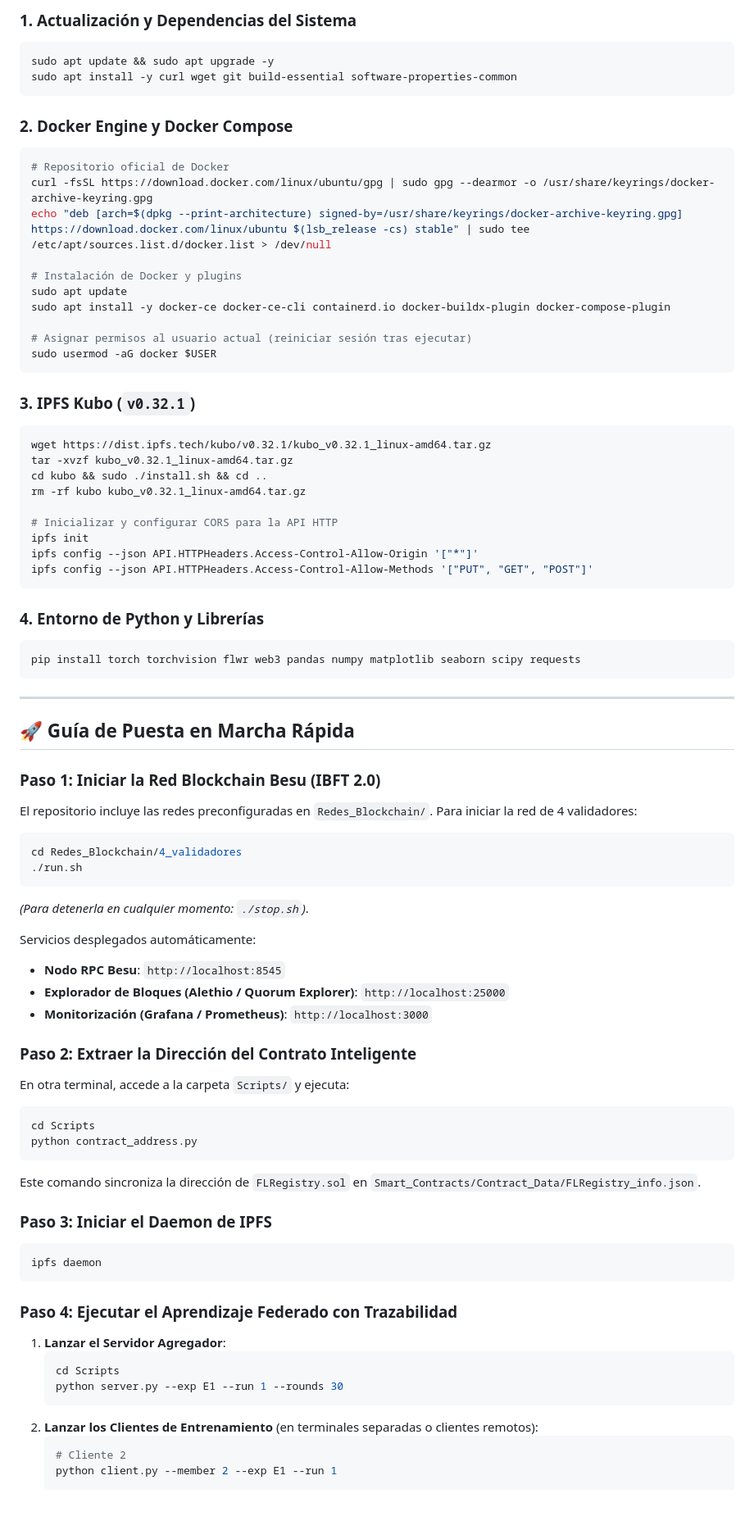
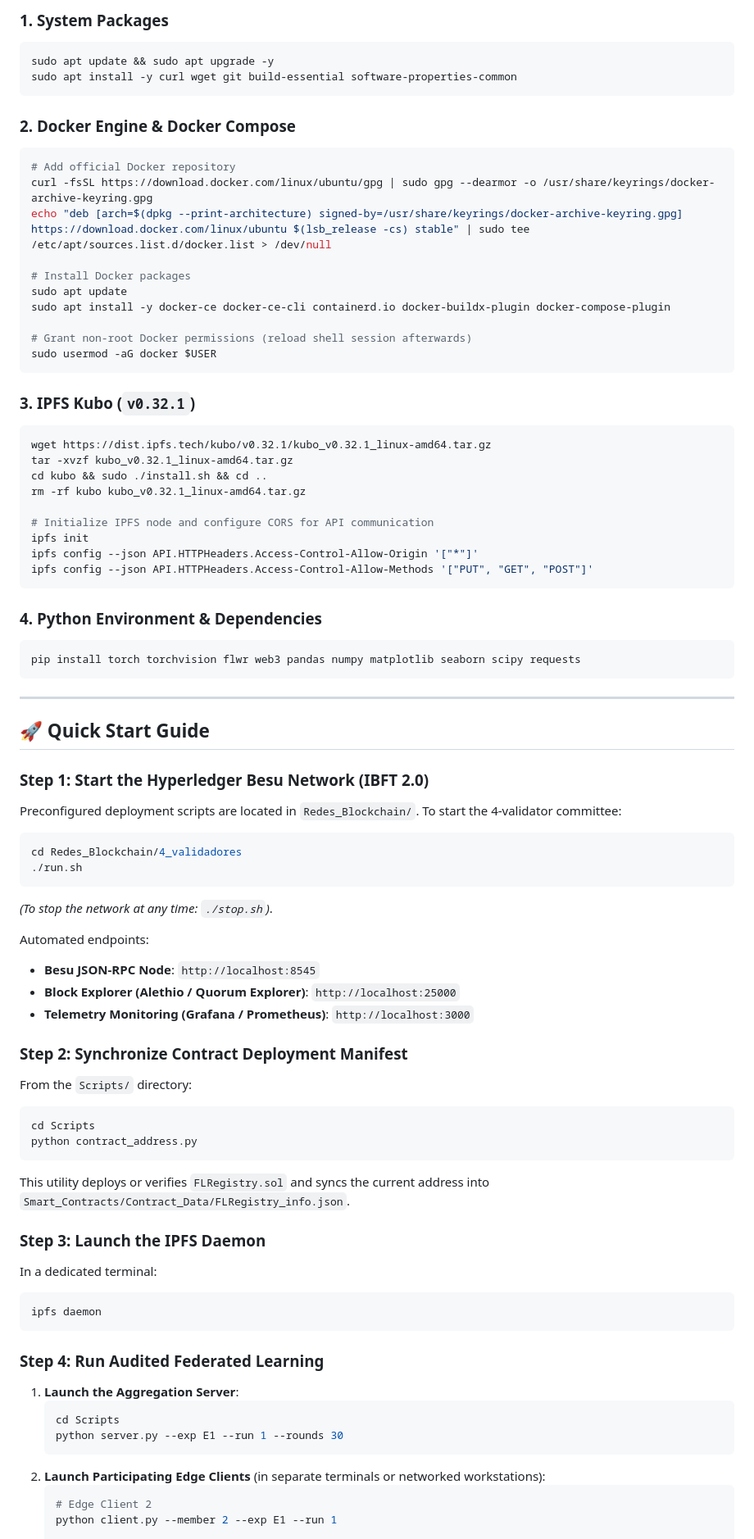
Before and after one commit to dpz6-ua/Blockchain_ML, a Markdown page: Readme.md, the part around one of its changes. Shown at 82% size. Rendered like a GitHub page; blank space fills up the shorter version.

````diff
--- a/Readme.md
+++ b/Readme.md
@@ -71,21 +74,21 @@ El entorno de pruebas ha sido desarrollado y validado sobre **Ubuntu 22.04 LTS (
 
-### 1. Actualización y Dependencias del Sistema
+### 1. System Packages
 ```bash
 sudo apt update && sudo apt upgrade -y
 sudo apt install -y curl wget git build-essential software-properties-common
 ```
 
-### 2. Docker Engine y Docker Compose
+### 2. Docker Engine & Docker Compose
 ```bash
-# Repositorio oficial de Docker
+# Add official Docker repository
 curl -fsSL https://download.docker.com/linux/ubuntu/gpg | sudo gpg --dearmor -o /usr/share/keyrings/docker-archive-keyring.gpg
 echo "deb [arch=$(dpkg --print-architecture) signed-by=/usr/share/keyrings/docker-archive-keyring.gpg] https://download.docker.com/linux/ubuntu $(lsb_release -cs) stable" | sudo tee /etc/apt/sources.list.d/docker.list > /dev/null
 
-# Instalación de Docker y plugins
+# Install Docker packages
 sudo apt update
 sudo apt install -y docker-ce docker-ce-cli containerd.io docker-buildx-plugin docker-compose-plugin
 
-# Asignar permisos al usuario actual (reiniciar sesión tras ejecutar)
+# Grant non-root Docker permissions (reload shell session afterwards)
 sudo usermod -aG docker $USER
 ```
 
@@ -96,55 +99,56 @@ tar -xvzf kubo_v0.32.1_linux-amd64.tar.gz
 cd kubo && sudo ./install.sh && cd ..
 rm -rf kubo kubo_v0.32.1_linux-amd64.tar.gz
 
-# Inicializar y configurar CORS para la API HTTP
+# Initialize IPFS node and configure CORS for API communication
 ipfs init
 ipfs config --json API.HTTPHeaders.Access-Control-Allow-Origin '["*"]'
 ipfs config --json API.HTTPHeaders.Access-Control-Allow-Methods '["PUT", "GET", "POST"]'
 ```
 
-### 4. Entorno de Python y Librerías
+### 4. Python Environment & Dependencies
 ```bash
 pip install torch torchvision flwr web3 pandas numpy matplotlib seaborn scipy requests
 ```
 
 ---
 
-## 🚀 Guía de Puesta en Marcha Rápida
+## 🚀 Quick Start Guide
 
-### Paso 1: Iniciar la Red Blockchain Besu (IBFT 2.0)
-El repositorio incluye las redes preconfiguradas en `Redes_Blockchain/`. Para iniciar la red de 4 validadores:
+### Step 1: Start the Hyperledger Besu Network (IBFT 2.0)
+Preconfigured deployment scripts are located in `Redes_Blockchain/`. To start the 4-validator committee:
 ```bash
 cd Redes_Blockchain/4_validadores
 ./run.sh
 ```
-*(Para detenerla en cualquier momento: `./stop.sh`)*.
+*(To stop the network at any time: `./stop.sh`)*.
 
-Servicios desplegados automáticamente:
-* **Nodo RPC Besu**: `http://localhost:8545`
-* **Explorador de Bloques (Alethio / Quorum Explorer)**: `http://localhost:25000`
-* **Monitorización (Grafana / Prometheus)**: `http://localhost:3000`
+Automated endpoints:
+* **Besu JSON-RPC Node**: `http://localhost:8545`
+* **Block Explorer (Alethio / Quorum Explorer)**: `http://localhost:25000`
+* **Telemetry Monitoring (Grafana / Prometheus)**: `http://localhost:3000`
 
-### Paso 2: Extraer la Dirección del Contrato Inteligente
-En otra terminal, accede a la carpeta `Scripts/` y ejecuta:
+### Step 2: Synchronize Contract Deployment Manifest
+From the `Scripts/` directory:
 ```bash
 cd Scripts
 python contract_address.py
 ```
-Este comando sincroniza la dirección de `FLRegistry.sol` en `Smart_Contracts/Contract_Data/FLRegistry_info.json`.
+This utility deploys or verifies `FLRegistry.sol` and syncs the current address into `Smart_Contracts/Contract_Data/FLRegistry_info.json`.
 
-### Paso 3: Iniciar el Daemon de IPFS
+### Step 3: Launch the IPFS Daemon
+In a dedicated terminal:
 ```bash
 ipfs daemon
 ```
 
-### Paso 4: Ejecutar el Aprendizaje Federado con Trazabilidad
-1. **Lanzar el Servidor Agregador**:
+### Step 4: Run Audited Federated Learning
+1. **Launch the Aggregation Server**:
    ```bash
    cd Scripts
    python server.py --exp E1 --run 1 --rounds 30
    ```
-2. **Lanzar los Clientes de Entrenamiento** (en terminales separadas o clientes remotos):
+2. **Launch Participating Edge Clients** (in separate terminals or networked workstations):
    ```bash
-   # Cliente 2
+   # Edge Client 2
    python client.py --member 2 --exp E1 --run 1
 
````
Also changed, not shown: other parts of Readme.md (+81 -70 lines).
